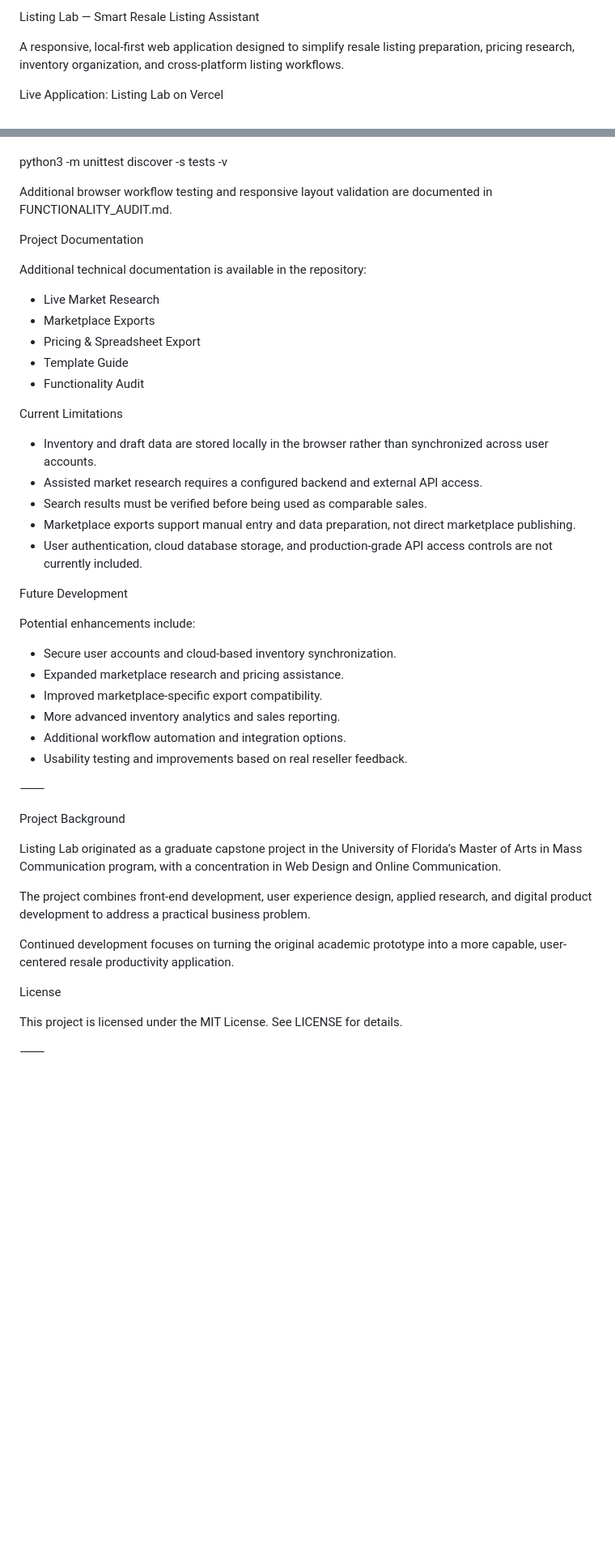
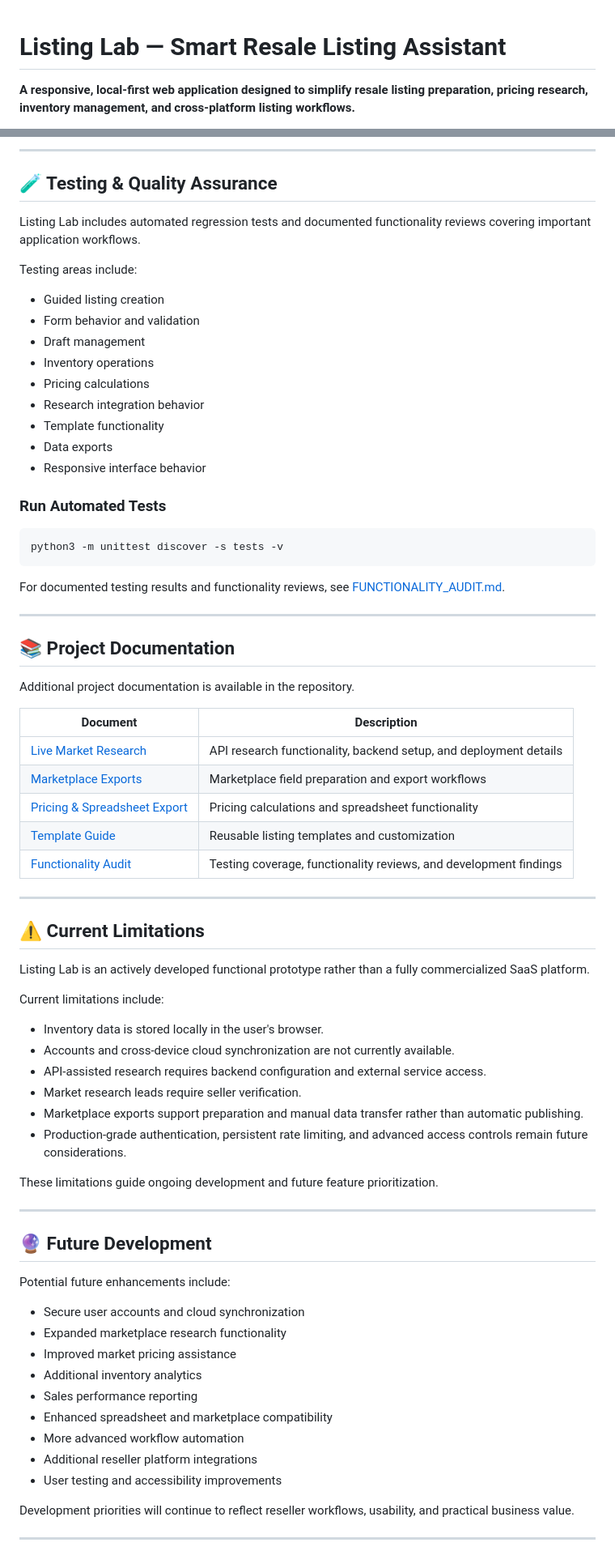
Before and after one commit to Fashnlvr/listing-lab-capstone-prototype, a Markdown page: README.md, 2 parts joined by grey strips. Shown at 81% size. GitHub-like rendering; blank space fills up the shorter version.

Commit message:
Revise README for clarity and additional details
Updated README.md to enhance project description, features, and usage instructions.

````diff
--- a/README.md
+++ b/README.md
@@ -1,6 +1,5 @@
-Listing Lab — Smart Resale Listing Assistant
 
-A responsive, local-first web application designed to simplify resale listing preparation, pricing research, inventory organization, and cross-platform listing workflows.
+# Listing Lab — Smart Resale Listing Assistant
 
-Live Application: Listing Lab on Vercel
+**A responsive, local-first web application designed to simplify resale listing preparation, pricing research, inventory management, and cross-platform listing workflows.**
 
@@ -192,50 +325,78 @@ Run the automated tests with:
 
+---
+
+## 🧪 Testing & Quality Assurance
+
+Listing Lab includes automated regression tests and documented functionality reviews covering important application workflows.
+
+Testing areas include:
+
+- Guided listing creation
+- Form behavior and validation
+- Draft management
+- Inventory operations
+- Pricing calculations
+- Research integration behavior
+- Template functionality
+- Data exports
+- Responsive interface behavior
+
+### Run Automated Tests
+
+```bash
 python3 -m unittest discover -s tests -v
+```
 
-Additional browser workflow testing and responsive layout validation are documented in FUNCTIONALITY_AUDIT.md.
+For documented testing results and functionality reviews, see [FUNCTIONALITY_AUDIT.md](FUNCTIONALITY_AUDIT.md).
 
-Project Documentation
+---
 
-Additional technical documentation is available in the repository:
+## 📚 Project Documentation
 
-* Live Market Research
-* Marketplace Exports
-* Pricing & Spreadsheet Export
-* Template Guide
-* Functionality Audit
+Additional project documentation is available in the repository.
 
-Current Limitations
+| Document | Description |
+|---|---|
+| [Live Market Research](LIVE_SEARCH.md) | API research functionality, backend setup, and deployment details |
+| [Marketplace Exports](MARKETPLACE_EXPORTS.md) | Marketplace field preparation and export workflows |
+| [Pricing & Spreadsheet Export](PRICING_AND_SPREADSHEET.md) | Pricing calculations and spreadsheet functionality |
+| [Template Guide](TEMPLATE_GUIDE.md) | Reusable listing templates and customization |
+| [Functionality Audit](FUNCTIONALITY_AUDIT.md) | Testing coverage, functionality reviews, and development findings |
 
-* Inventory and draft data are stored locally in the browser rather than synchronized across user accounts.
-* Assisted market research requires a configured backend and external API access.
-* Search results must be verified before being used as comparable sales.
-* Marketplace exports support manual entry and data preparation, not direct marketplace publishing.
-* User authentication, cloud database storage, and production-grade API access controls are not currently included.
+---
 
-Future Development
+## ⚠️ Current Limitations
 
-Potential enhancements include:
+Listing Lab is an actively developed functional prototype rather than a fully commercialized SaaS platform.
 
-* Secure user accounts and cloud-based inventory synchronization.
-* Expanded marketplace research and pricing assistance.
-* Improved marketplace-specific export compatibility.
-* More advanced inventory analytics and sales reporting.
-* Additional workflow automation and integration options.
-* Usability testing and improvements based on real reseller feedback.
+Current limitations include:
 
-⸻
+- Inventory data is stored locally in the user's browser.
+- Accounts and cross-device cloud synchronization are not currently available.
+- API-assisted research requires backend configuration and external service access.
+- Market research leads require seller verification.
+- Marketplace exports support preparation and manual data transfer rather than automatic publishing.
+- Production-grade authentication, persistent rate limiting, and advanced access controls remain future considerations.
 
-Project Background
+These limitations guide ongoing development and future feature prioritization.
 
-Listing Lab originated as a graduate capstone project in the University of Florida’s Master of Arts in Mass Communication program, with a concentration in Web Design and Online Communication.
+---
 
-The project combines front-end development, user experience design, applied research, and digital product development to address a practical business problem.
+## 🔮 Future Development
 
-Continued development focuses on turning the original academic prototype into a more capable, user-centered resale productivity application.
+Potential future enhancements include:
 
-License
+- Secure user accounts and cloud synchronization
+- Expanded marketplace research functionality
+- Improved market pricing assistance
+- Additional inventory analytics
+- Sales performance reporting
+- Enhanced spreadsheet and marketplace compatibility
+- More advanced workflow automation
+- Additional reseller platform integrations
+- User testing and accessibility improvements
 
-This project is licensed under the MIT License. See LICENSE for details.
+Development priorities will continue to reflect reseller workflows, usability, and practical business value.
 
-⸻
+---
 
````
Also changed, not shown: other parts of README.md (+288 -125 lines).
